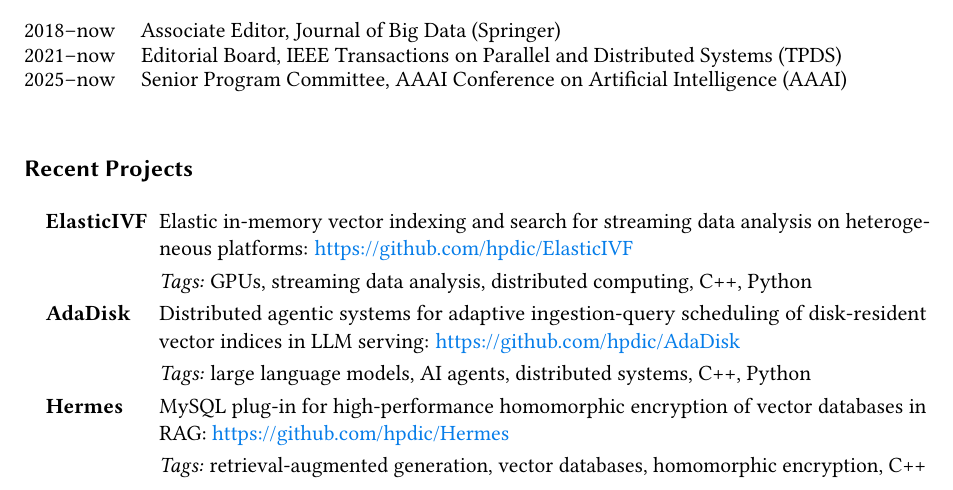
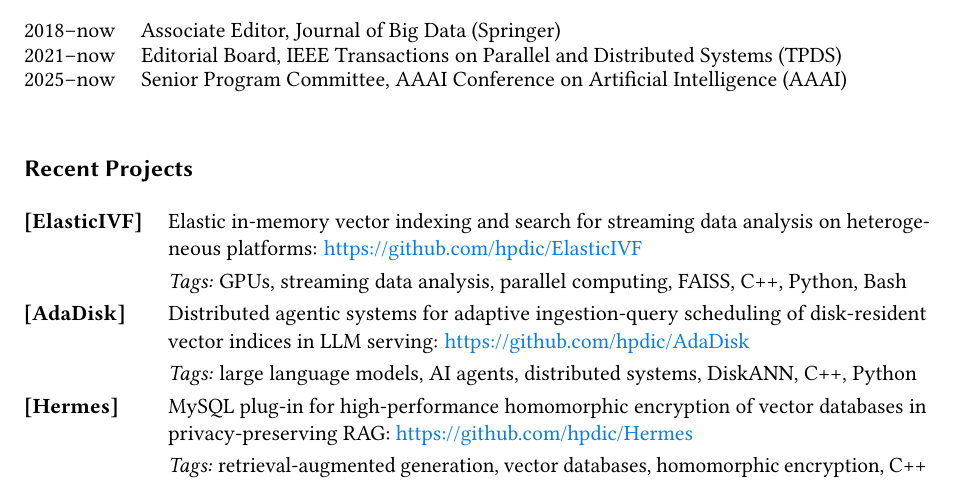
Before and after one commit to hpdic/hpdic.github.io, a LaTeX CV (download/cv/CV_Dongfang_Zhao.tex): part of page 1 of 3, cut so that both start at the same text. Compiled offline with pdfLaTeX.

Commit message:
update elasticivf

```diff
--- a/download/cv/CV_Dongfang_Zhao.tex
+++ b/download/cv/CV_Dongfang_Zhao.tex
@@ -315,7 +315,7 @@ Emory University, Atlanta, GA
 \subsection{Recent Projects}\label{projects}
 \begin{table}[!ht]
 {\def\arraystretch{1.2}\tabcolsep=0pt
-\begin{tabular}{p{0.15\linewidth}p{0.85\linewidth}}
+\begin{tabular}{p{0.16\linewidth}p{0.84\linewidth}}
 
   % \textit{Research Areas:} & Artificial intelligence, databases, distributed computing, applied cryptography\\[2.5mm]
 
@@ -325,11 +325,11 @@ Emory University, Atlanta, GA
   % \quad\textbf{Kaimosia} & Intelligence offloading framework enabling offline, server-grade LLM inference on resource-constrained edge devices: \url{https://github.com/hpdic/Kaimosia} (private)\\
   % & \textit{Tags:} on-device AI, small language models, offline inference, AI infrastructure, Python\\
 
-  \quad\textbf{ElasticIVF} & Elastic in-memory vector indexing and search for streaming data analysis on heterogeneous platforms: \url{https://github.com/hpdic/ElasticIVF}\\
-  & \textit{Tags:} GPUs, streaming data analysis, distributed computing, C++, Python\\
-  \quad\textbf{AdaDisk} & Distributed agentic systems for adaptive ingestion-query scheduling of disk-resident vector indices in LLM serving: \url{https://github.com/hpdic/AdaDisk}\\
-  & \textit{Tags:} large language models, AI agents, distributed systems, C++, Python\\
-  \quad\textbf{Hermes} & MySQL plug-in for high-performance homomorphic encryption of vector databases in RAG: \url{https://github.com/hpdic/Hermes}\\
+  \textbf{[ElasticIVF]} & Elastic in-memory vector indexing and search for streaming data analysis on heterogeneous platforms: \url{https://github.com/hpdic/ElasticIVF}\\
+  & \textit{Tags:} GPUs, streaming data analysis, parallel computing, FAISS, C++, Python, Bash\\
+  \textbf{[AdaDisk]} & Distributed agentic systems for adaptive ingestion-query scheduling of disk-resident vector indices in LLM serving: \url{https://github.com/hpdic/AdaDisk}\\
+  & \textit{Tags:} large language models, AI agents, distributed systems, DiskANN, C++, Python\\
+  \textbf{[Hermes]} & MySQL plug-in for high-performance homomorphic encryption of vector databases in privacy-preserving RAG: \url{https://github.com/hpdic/Hermes}\\
   & \textit{Tags:} retrieval-augmented generation, vector databases, homomorphic encryption, C++\\
 
 \end{tabular}%
```
Also changed, not shown: download/cv/CV_Dongfang_Zhao.pdf, 1 other file.
